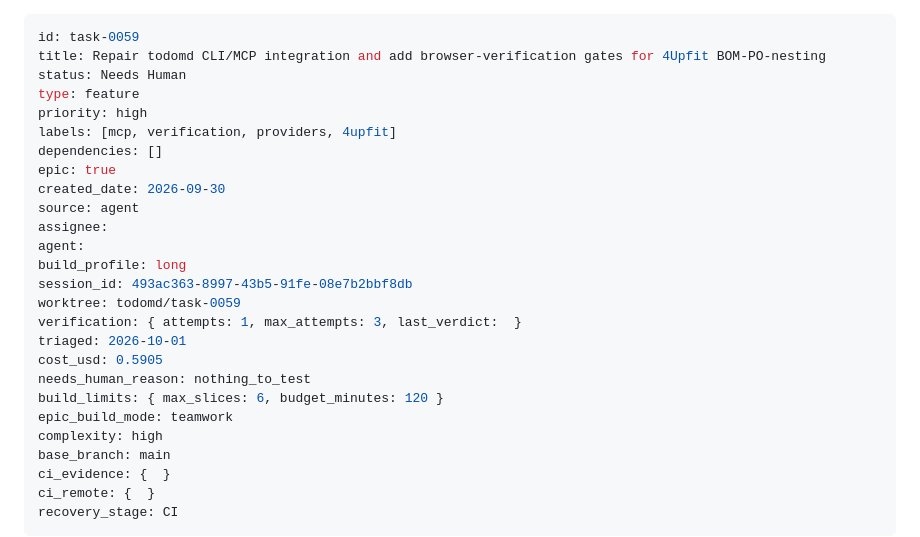
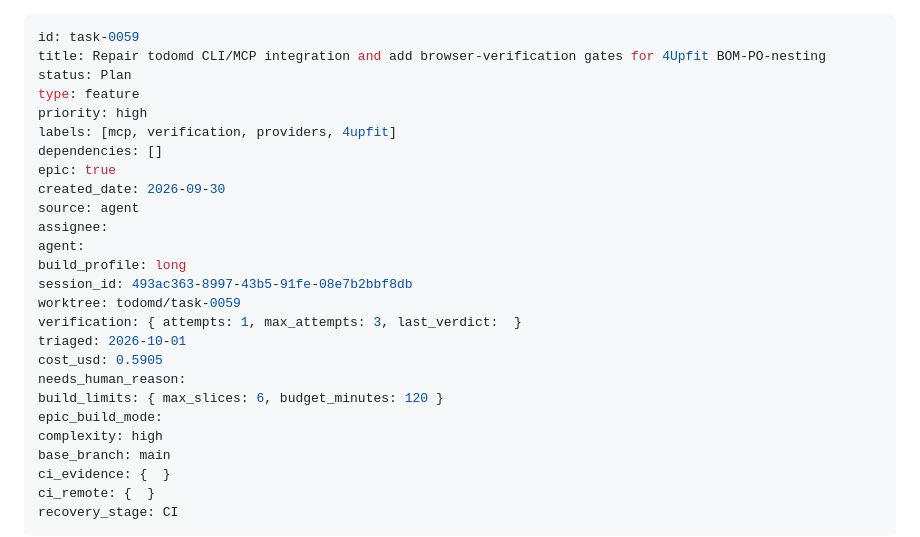
Before and after one commit to boneinis/todomd, a Markdown page: tasks/task-0059-repair-todomd-cli-mcp-integration-and-ad.md, the part around the change. Drawn GitHub-style.

Commit message:
chore(todomd): task-0059 Needs Human -> Plan (queued by human)

```diff
--- a/tasks/task-0059-repair-todomd-cli-mcp-integration-and-ad.md
+++ b/tasks/task-0059-repair-todomd-cli-mcp-integration-and-ad.md
@@ -1,7 +1,7 @@
 ---
 id: task-0059
 title: Repair todomd CLI/MCP integration and add browser-verification gates for 4Upfit BOM-PO-nesting
-status: Needs Human
+status: Plan
 type: feature
 priority: high
 labels: [mcp, verification, providers, 4upfit]
@@ -17,9 +17,9 @@ worktree: todomd/task-0059
 verification: { attempts: 1, max_attempts: 3, last_verdict:  }
 triaged: 2026-10-01
 cost_usd: 0.5905
-needs_human_reason: nothing_to_test
+needs_human_reason:
 build_limits: { max_slices: 6, budget_minutes: 120 }
-epic_build_mode: teamwork
+epic_build_mode:
 complexity: high
 base_branch: main
 ci_evidence: {  }
```
